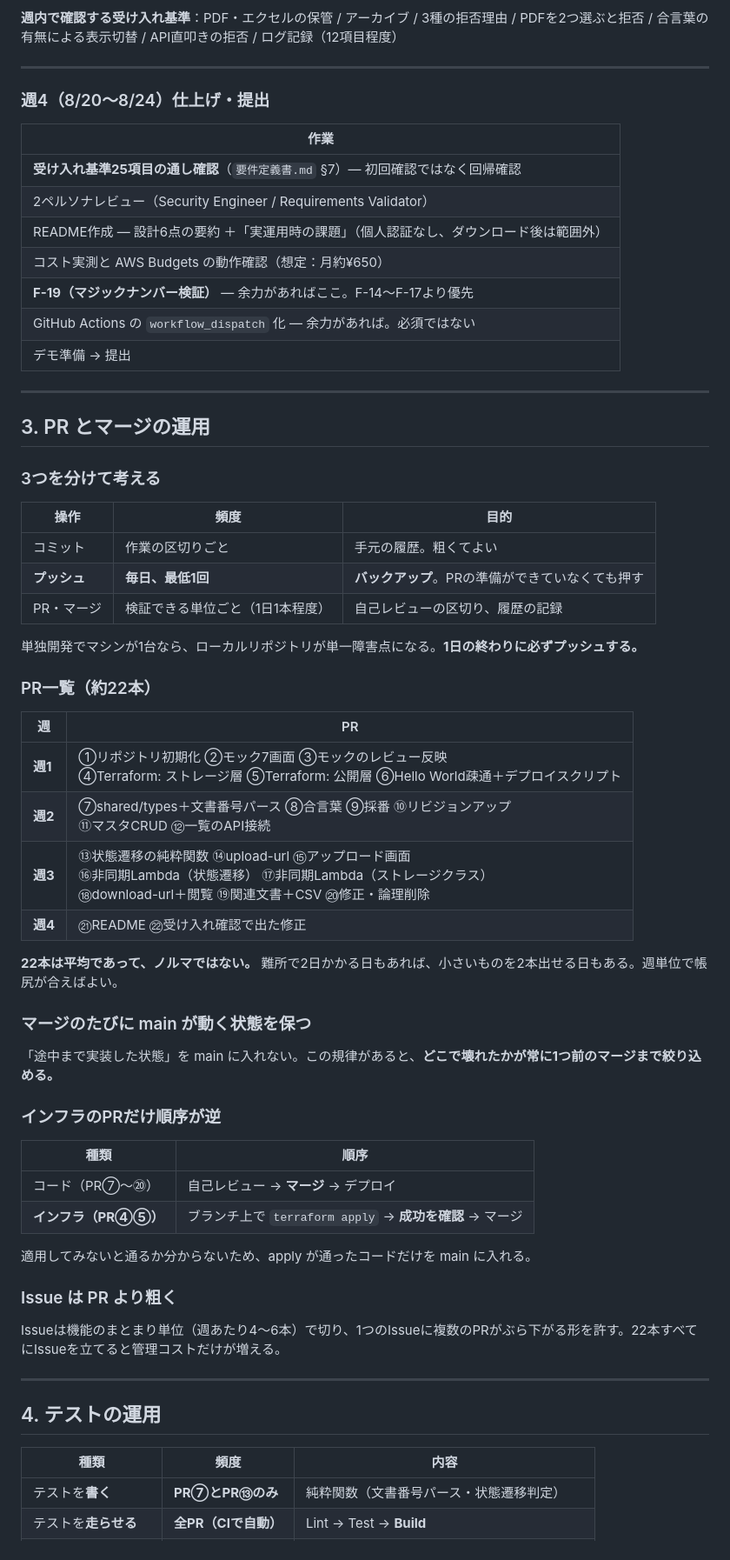
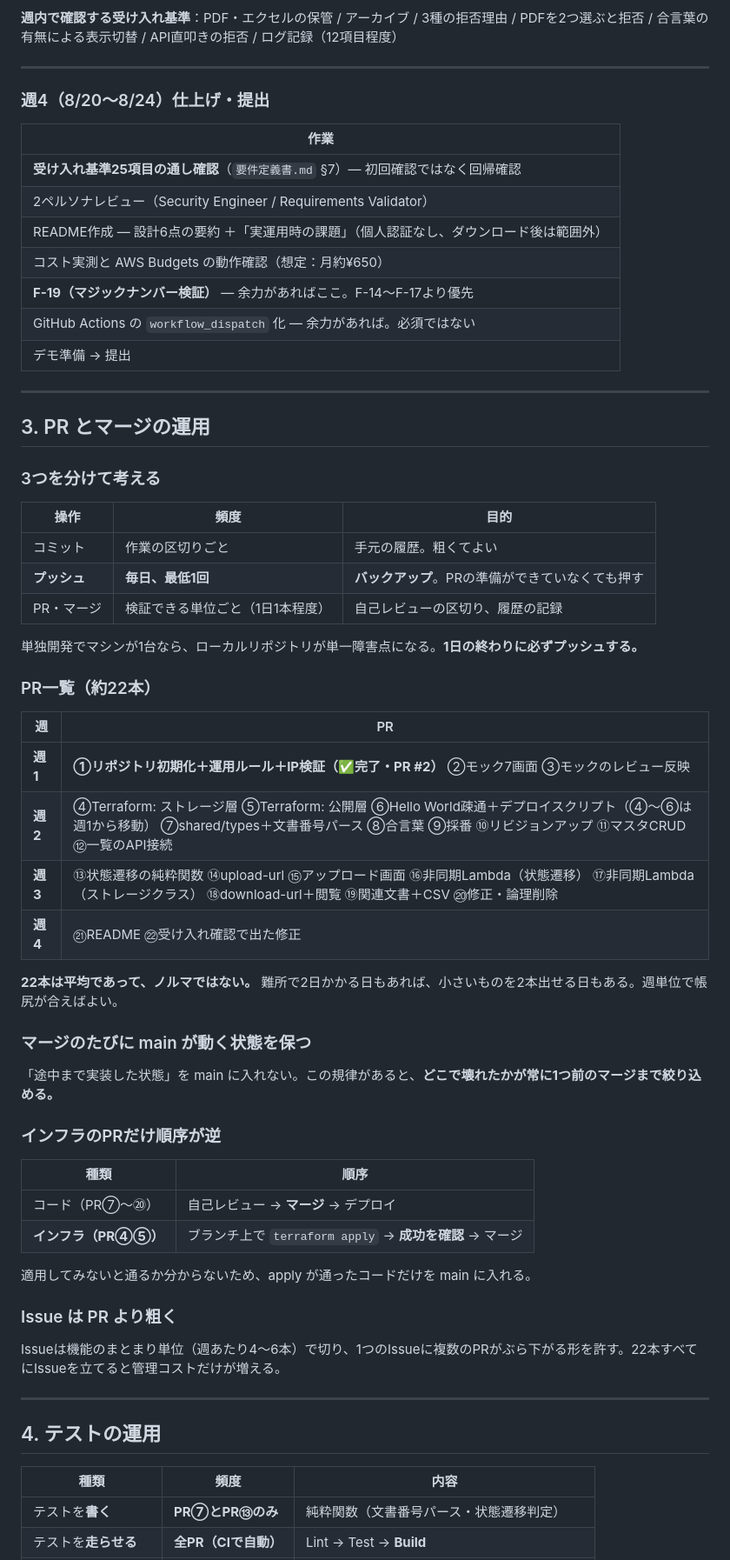
Before and after one commit to cxl03157-afk/q-documents, a Markdown page: docs/phase-roadmap.md, the part around one of its changes. Shown at 87% size. Rendered like a GitHub page.

```diff
--- a/docs/phase-roadmap.md
+++ b/docs/phase-roadmap.md
@@ -69,40 +94,52 @@
 
 ---
 
+
+
 ### 週4（8/20〜8/24）仕上げ・提出
 
-| 作業 |
-| --- |
-| **受け入れ基準25項目の通し確認**（`要件定義書.md` §7）— 初回確認ではなく回帰確認 |
-| 2ペルソナレビュー（Security Engineer / Requirements Validator） |
-| README作成 — 設計6点の要約 ＋「実運用時の課題」（個人認証なし、ダウンロード後は範囲外） |
-| コスト実測と AWS Budgets の動作確認（想定：月約¥650） |
-| **F-19（マジックナンバー検証）** — 余力があればここ。F-14〜F-17より優先 |
+
+| 作業                                                     |
+| ------------------------------------------------------ |
+| **受け入れ基準25項目の通し確認**（`要件定義書.md` §7）— 初回確認ではなく回帰確認       |
+| 2ペルソナレビュー（Security Engineer / Requirements Validator）  |
+| README作成 — 設計6点の要約 ＋「実運用時の課題」（個人認証なし、ダウンロード後は範囲外）      |
+| コスト実測と AWS Budgets の動作確認（想定：月約¥650）                    |
+| **F-19（マジックナンバー検証）** — 余力があればここ。F-14〜F-17より優先          |
 | GitHub Actions の `workflow_dispatch` 化 — 余力があれば。必須ではない |
-| デモ準備 → 提出 |
+| デモ準備 → 提出                                              |
+
 
 ---
 
+
+
 ## 3. PR とマージの運用
+
+
 
 ### 3つを分けて考える
 
-| 操作 | 頻度 | 目的 |
-| --- | --- | --- |
-| コミット | 作業の区切りごと | 手元の履歴。粗くてよい |
-| **プッシュ** | **毎日、最低1回** | **バックアップ**。PRの準備ができていなくても押す |
-| PR・マージ | 検証できる単位ごと（1日1本程度） | 自己レビューの区切り、履歴の記録 |
+
+| 操作       | 頻度                | 目的                          |
+| -------- | ----------------- | --------------------------- |
+| コミット     | 作業の区切りごと          | 手元の履歴。粗くてよい                 |
+| **プッシュ** | **毎日、最低1回**       | **バックアップ**。PRの準備ができていなくても押す |
+| PR・マージ   | 検証できる単位ごと（1日1本程度） | 自己レビューの区切り、履歴の記録            |
+
 
 単独開発でマシンが1台なら、ローカルリポジトリが単一障害点になる。**1日の終わりに必ずプッシュする。**
 
 ### PR一覧（約22本）
 
-| 週 | PR |
-| --- | --- |
-| **週1** | ①リポジトリ初期化 ②モック7画面 ③モックのレビュー反映<br>④Terraform: ストレージ層 ⑤Terraform: 公開層 ⑥Hello World疎通＋デプロイスクリプト |
-| **週2** | ⑦shared/types＋文書番号パース ⑧合言葉 ⑨採番 ⑩リビジョンアップ<br>⑪マスタCRUD ⑫一覧のAPI接続 |
-| **週3** | ⑬状態遷移の純粋関数 ⑭upload-url ⑮アップロード画面<br>⑯非同期Lambda（状態遷移） ⑰非同期Lambda（ストレージクラス）<br>⑱download-url＋閲覧 ⑲関連文書＋CSV ⑳修正・論理削除 |
-| **週4** | ㉑README ㉒受け入れ確認で出た修正 |
+
+| 週      | PR                                                                                                                 |
+| ------ | ------------------------------------------------------------------------------------------------------------------ |
+| **週1** | **①リポジトリ初期化＋運用ルール＋IP検証（✅完了・PR #2）** ②モック7画面 ③モックのレビュー反映                                                              |
+| **週2** | ④Terraform: ストレージ層 ⑤Terraform: 公開層 ⑥Hello World疎通＋デプロイスクリプト（④〜⑥は週1から移動） ⑦shared/types＋文書番号パース ⑧合言葉 ⑨採番 ⑩リビジョンアップ ⑪マスタCRUD ⑫一覧のAPI接続 |
+| **週3** | ⑬状態遷移の純粋関数 ⑭upload-url ⑮アップロード画面 ⑯非同期Lambda（状態遷移） ⑰非同期Lambda（ストレージクラス） ⑱download-url＋閲覧 ⑲関連文書＋CSV ⑳修正・論理削除         |
+| **週4** | ㉑README ㉒受け入れ確認で出た修正                                                                                               |
+
 
 **22本は平均であって、ノルマではない。** 難所で2日かかる日もあれば、小さいものを2本出せる日もある。週単位で帳尻が合えばよい。
 
@@ -112,10 +149,12 @@
 
 ### インフラのPRだけ順序が逆
 
-| 種類 | 順序 |
-| --- | --- |
-| コード（PR⑦〜⑳） | 自己レビュー → **マージ** → デプロイ |
+
+| 種類             | 順序                                         |
+| -------------- | ------------------------------------------ |
+| コード（PR⑦〜⑳）     | 自己レビュー → **マージ** → デプロイ                    |
 | **インフラ（PR④⑤）** | ブランチ上で `terraform apply` → **成功を確認** → マージ |
+
 
 適用してみないと通るか分からないため、apply が通ったコードだけを main に入れる。
 
@@ -125,9 +164,12 @@ Issueは機能のまとまり単位（週あたり4〜6本）で切り、1つの
 
 ---
 
+
+
 ## 4. テストの運用
 
-| 種類 | 頻度 | 内容 |
-| --- | --- | --- |
-| テストを**書く** | **PR⑦とPR⑬のみ** | 純粋関数（文書番号パース・状態遷移判定） |
+
+| 種類           | 頻度             | 内容                      |
+| ------------ | -------------- | ----------------------- |
+| テストを**書く**   | **PR⑦とPR⑬のみ**  | 純粋関数（文書番号パース・状態遷移判定）    |
 | テストを**走らせる** | **全PR（CIで自動）** | Lint → Test → **Build** |
```
Also changed, not shown: other parts of docs/phase-roadmap.md (+81 -44 lines).
